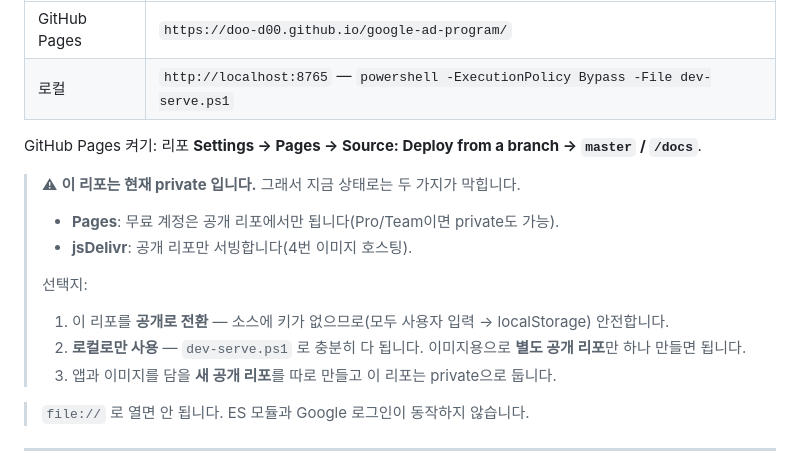
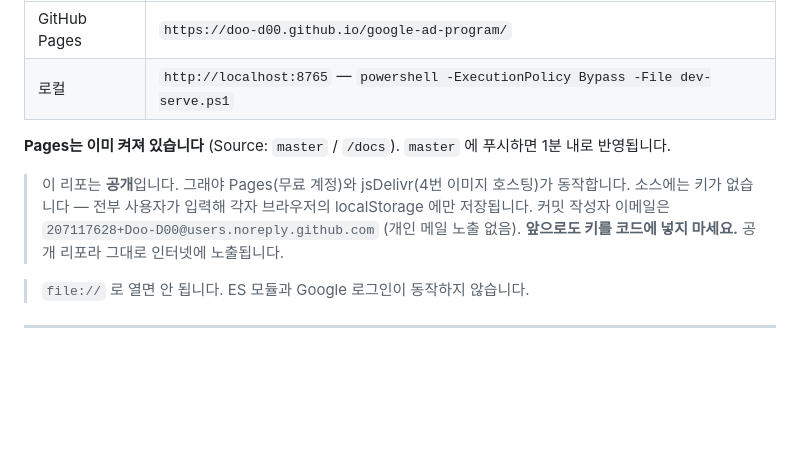
Before and after one commit to Doo-D00/google-ad-program, a Markdown page: SETUP.md, the part around the change. GitHub-like rendering; blank space fills up the shorter version.

Commit message:
문서: 공개 리포 + Pages 켜진 현재 상태 반영
- 리포를 공개로 전환하고 Pages 를 켰다(master /docs).
  공개가 필요한 이유는 두 가지 — 무료 Pages 와 jsDelivr(공개 리포만 서빙).
- 커밋 작성자 이메일을 GitHub noreply 로 통일했다(개인 메일 노출 방지).
- SETUP.md / CLAUDE.md 에 앱 주소, selftest 주소, "키를 코드에 넣지 말 것" 명시.

Co-Authored-By: Claude Opus 5 (1M context) <noreply@anthropic.com>
Claude-Session: https://claude.ai/code/session_01RgsnTBFzWq9x1k4xcTofhb

```diff
--- a/SETUP.md
+++ b/SETUP.md
@@ -14,16 +14,12 @@
 | GitHub Pages | `https://doo-d00.github.io/google-ad-program/` |
 | 로컬 | `http://localhost:8765` — `powershell -ExecutionPolicy Bypass -File dev-serve.ps1` |
 
-GitHub Pages 켜기: 리포 **Settings → Pages → Source: Deploy from a branch → `master` / `/docs`**.
+**Pages는 이미 켜져 있습니다** (Source: `master` / `/docs`). `master` 에 푸시하면 1분 내로 반영됩니다.
 
-> ⚠ **이 리포는 현재 private 입니다.** 그래서 지금 상태로는 두 가지가 막힙니다.
-> - **Pages**: 무료 계정은 공개 리포에서만 됩니다(Pro/Team이면 private도 가능).
-> - **jsDelivr**: 공개 리포만 서빙합니다(4번 이미지 호스팅).
->
-> 선택지:
-> 1. 이 리포를 **공개로 전환** — 소스에 키가 없으므로(모두 사용자 입력 → localStorage) 안전합니다.
-> 2. **로컬로만 사용** — `dev-serve.ps1` 로 충분히 다 됩니다. 이미지용으로 **별도 공개 리포**만 하나 만들면 됩니다.
-> 3. 앱과 이미지를 담을 **새 공개 리포**를 따로 만들고 이 리포는 private으로 둡니다.
+> 이 리포는 **공개**입니다. 그래야 Pages(무료 계정)와 jsDelivr(4번 이미지 호스팅)가 동작합니다.
+> 소스에는 키가 없습니다 — 전부 사용자가 입력해 각자 브라우저의 localStorage 에만 저장됩니다.
+> 커밋 작성자 이메일은 `207117628+Doo-D00@users.noreply.github.com` (개인 메일 노출 없음).
+> **앞으로도 키를 코드에 넣지 마세요.** 공개 리포라 그대로 인터넷에 노출됩니다.
 
 > `file://` 로 열면 안 됩니다. ES 모듈과 Google 로그인이 동작하지 않습니다.
 
```
Also changed, not shown: CLAUDE.md (+3 -1 lines).
